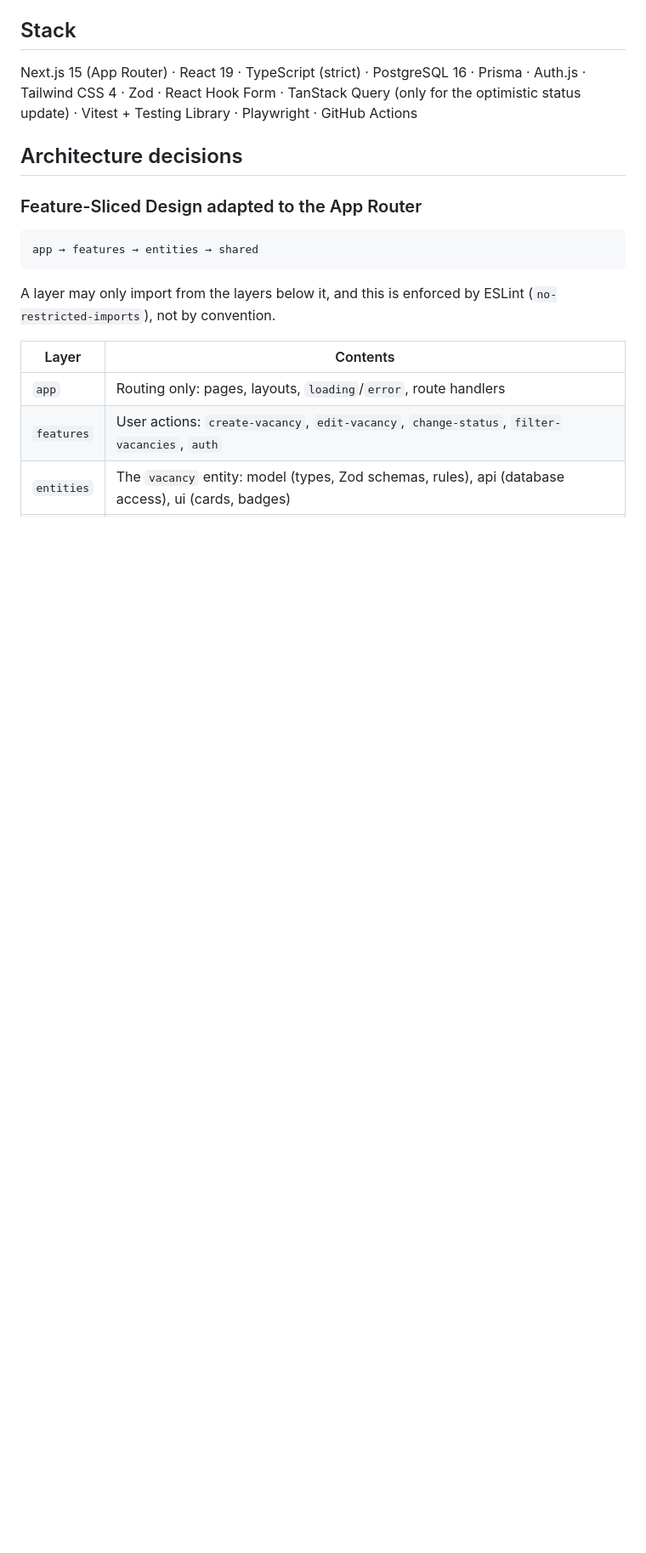
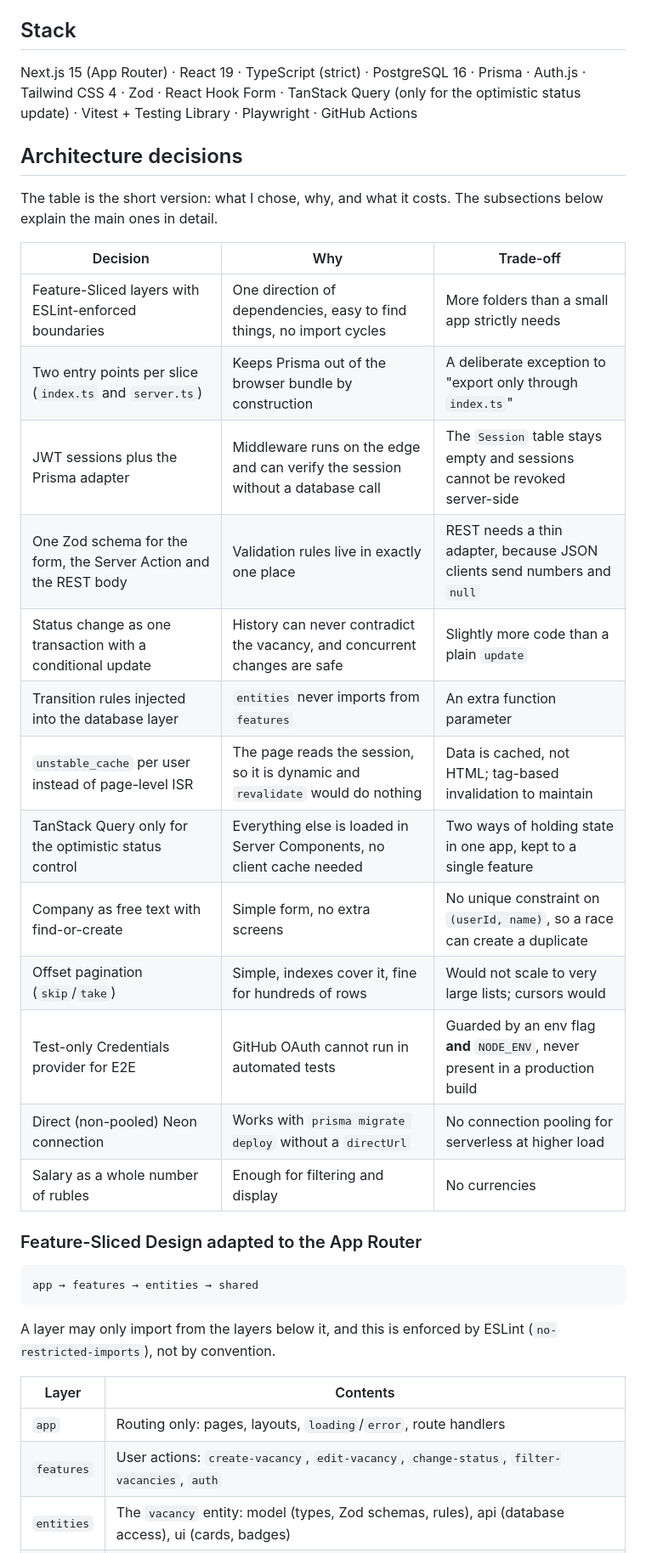
Before and after one commit to AlexeyShaykov/Offerly, a Markdown page: README.md, the part around one of its changes. Shown at 85% size. Drawn GitHub-style; blank space fills up the shorter version.

Commit message:
Refactor code structure for improved readability and maintainability

```diff
--- a/README.md
+++ b/README.md
@@ -21,6 +23,24 @@ This is a portfolio project built to show how I work with the **Next.js App Rout
 Next.js 15 (App Router) · React 19 · TypeScript (strict) · PostgreSQL 16 · Prisma · Auth.js · Tailwind CSS 4 · Zod · React Hook Form · TanStack Query (only for the optimistic status update) · Vitest + Testing Library · Playwright · GitHub Actions
 
 ## Architecture decisions
+
+The table is the short version: what I chose, why, and what it costs. The subsections below explain the main ones in detail.
+
+| Decision                                                         | Why                                                                            | Trade-off                                                                      |
+| ---------------------------------------------------------------- | ------------------------------------------------------------------------------ | ------------------------------------------------------------------------------ |
+| Feature-Sliced layers with ESLint-enforced boundaries            | One direction of dependencies, easy to find things, no import cycles           | More folders than a small app strictly needs                                   |
+| Two entry points per slice (`index.ts` and `server.ts`)          | Keeps Prisma out of the browser bundle by construction                         | A deliberate exception to "export only through `index.ts`"                     |
+| JWT sessions plus the Prisma adapter                             | Middleware runs on the edge and can verify the session without a database call | The `Session` table stays empty and sessions cannot be revoked server-side     |
+| One Zod schema for the form, the Server Action and the REST body | Validation rules live in exactly one place                                     | REST needs a thin adapter, because JSON clients send numbers and `null`        |
+| Status change as one transaction with a conditional update       | History can never contradict the vacancy, and concurrent changes are safe      | Slightly more code than a plain `update`                                       |
+| Transition rules injected into the database layer                | `entities` never imports from `features`                                       | An extra function parameter                                                    |
+| `unstable_cache` per user instead of page-level ISR              | The page reads the session, so it is dynamic and `revalidate` would do nothing | Data is cached, not HTML; tag-based invalidation to maintain                   |
+| TanStack Query only for the optimistic status control            | Everything else is loaded in Server Components, no client cache needed         | Two ways of holding state in one app, kept to a single feature                 |
+| Company as free text with find-or-create                         | Simple form, no extra screens                                                  | No unique constraint on `(userId, name)`, so a race can create a duplicate     |
+| Offset pagination (`skip`/`take`)                                | Simple, indexes cover it, fine for hundreds of rows                            | Would not scale to very large lists; cursors would                             |
+| Test-only Credentials provider for E2E                           | GitHub OAuth cannot run in automated tests                                     | Guarded by an env flag **and** `NODE_ENV`, never present in a production build |
+| Direct (non-pooled) Neon connection                              | Works with `prisma migrate deploy` without a `directUrl`                       | No connection pooling for serverless at higher load                            |
+| Salary as a whole number of rubles                               | Enough for filtering and display                                               | No currencies                                                                  |
 
 ### Feature-Sliced Design adapted to the App Router
 
```
Also changed, not shown: other parts of README.md (+2 -0 lines), screenshot_demo.png (added).
